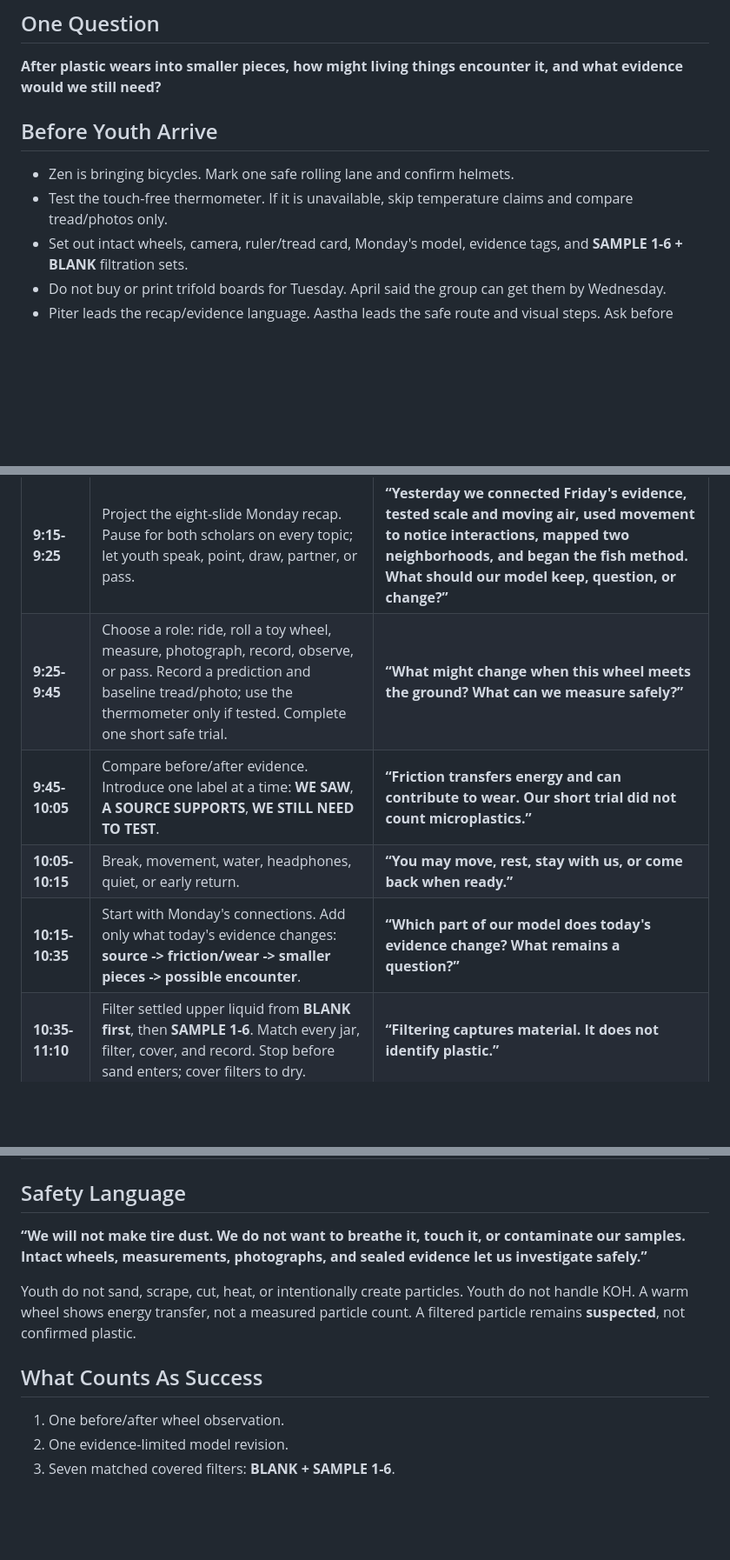
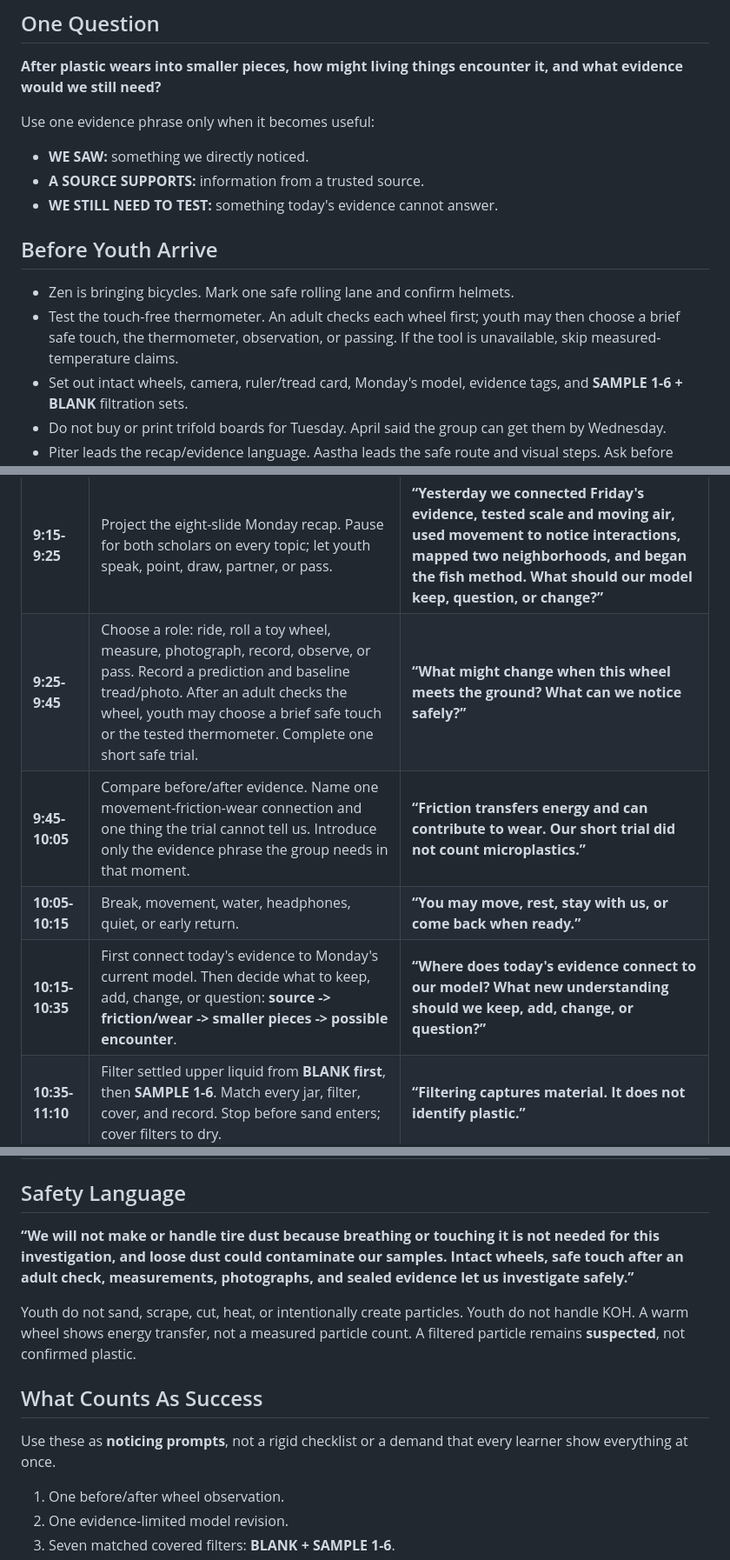
Before and after one commit to pzg8794/EDU486, a Markdown page: assignments/03-camp-unit-plan/tuesday-friction-wear-and-living-systems.md, 3 parts joined by grey strips. Shown at 87% size. Rendered like a GitHub page; blank space fills up the shorter version.

Commit message:
Apply Zenon feedback to Tuesday lesson

```diff
--- a/assignments/03-camp-unit-plan/tuesday-friction-wear-and-living-systems.md
+++ b/assignments/03-camp-unit-plan/tuesday-friction-wear-and-living-systems.md
@@ -13,11 +13,18 @@
 **After plastic wears into smaller pieces, how might living things encounter
 it, and what evidence would we still need?**
 
+Use one evidence phrase only when it becomes useful:
+
+- **WE SAW:** something we directly noticed.
+- **A SOURCE SUPPORTS:** information from a trusted source.
+- **WE STILL NEED TO TEST:** something today's evidence cannot answer.
+
 ## Before Youth Arrive
 
 - Zen is bringing bicycles. Mark one safe rolling lane and confirm helmets.
-- Test the touch-free thermometer. If it is unavailable, skip temperature
-  claims and compare tread/photos only.
+- Test the touch-free thermometer. An adult checks each wheel first; youth may
+  then choose a brief safe touch, the thermometer, observation, or passing. If
+  the tool is unavailable, skip measured-temperature claims.
 - Set out intact wheels, camera, ruler/tread card, Monday's model, evidence
   tags, and **SAMPLE 1-6 + BLANK** filtration sets.
 - Do not buy or print trifold boards for Tuesday. April said the group can get
@@ -30,25 +37,29 @@ it, and what evidence would we still need?**
 | Time | Do | Say |
 | --- | --- | --- |
 | **9:15-9:25** | Project the eight-slide Monday recap. Pause for both scholars on every topic; let youth speak, point, draw, partner, or pass. | **“Yesterday we connected Friday's evidence, tested scale and moving air, used movement to notice interactions, mapped two neighborhoods, and began the fish method. What should our model keep, question, or change?”** |
-| **9:25-9:45** | Choose a role: ride, roll a toy wheel, measure, photograph, record, observe, or pass. Record a prediction and baseline tread/photo; use the thermometer only if tested. Complete one short safe trial. | **“What might change when this wheel meets the ground? What can we measure safely?”** |
-| **9:45-10:05** | Compare before/after evidence. Introduce one label at a time: **WE SAW**, **A SOURCE SUPPORTS**, **WE STILL NEED TO TEST**. | **“Friction transfers energy and can contribute to wear. Our short trial did not count microplastics.”** |
+| **9:25-9:45** | Choose a role: ride, roll a toy wheel, measure, photograph, record, observe, or pass. Record a prediction and baseline tread/photo. After an adult checks the wheel, youth may choose a brief safe touch or the tested thermometer. Complete one short safe trial. | **“What might change when this wheel meets the ground? What can we notice safely?”** |
+| **9:45-10:05** | Compare before/after evidence. Name one movement-friction-wear connection and one thing the trial cannot tell us. Introduce only the evidence phrase the group needs in that moment. | **“Friction transfers energy and can contribute to wear. Our short trial did not count microplastics.”** |
 | **10:05-10:15** | Break, movement, water, headphones, quiet, or early return. | **“You may move, rest, stay with us, or come back when ready.”** |
-| **10:15-10:35** | Start with Monday's connections. Add only what today's evidence changes: **source -> friction/wear -> smaller pieces -> possible encounter**. | **“Which part of our model does today's evidence change? What remains a question?”** |
+| **10:15-10:35** | First connect today's evidence to Monday's current model. Then decide what to keep, add, change, or question: **source -> friction/wear -> smaller pieces -> possible encounter**. | **“Where does today's evidence connect to our model? What new understanding should we keep, add, change, or question?”** |
 | **10:35-11:10** | Filter settled upper liquid from **BLANK first**, then **SAMPLE 1-6**. Match every jar, filter, cover, and record. Stop before sand enters; cover filters to dry. | **“Filtering captures material. It does not identify plastic.”** |
 | **11:10-11:30** | Connect wheel wear, sand samples, and adult-controlled fish processing to living systems. Keep route, amount, identity, and health effects marked unknown unless tested. | **“How could a smaller piece reach a living thing, and what evidence would prove each step?”** |
 | **11:30-11:45** | Optional identi-bead, one model change, and one question for the all-camp circle. Youth may show a photo/model, speak, point, use a partner, or pass. | **“Choose what you want the group to remember from today.”** |
 
 ## Safety Language
 
-**“We will not make tire dust. We do not want to breathe it, touch it, or
-contaminate our samples. Intact wheels, measurements, photographs, and sealed
-evidence let us investigate safely.”**
+**“We will not make or handle tire dust because breathing or touching it is not
+needed for this investigation, and loose dust could contaminate our samples.
+Intact wheels, safe touch after an adult check, measurements, photographs, and
+sealed evidence let us investigate safely.”**
 
 Youth do not sand, scrape, cut, heat, or intentionally create particles. Youth
 do not handle KOH. A warm wheel shows energy transfer, not a measured particle
 count. A filtered particle remains **suspected**, not confirmed plastic.
 
 ## What Counts As Success
+
+Use these as **noticing prompts**, not a rigid checklist or a demand that every
+learner show everything at once.
 
 1. One before/after wheel observation.
 2. One evidence-limited model revision.
```
Also changed, not shown: docs/source-map.md (+6 -1 lines).
